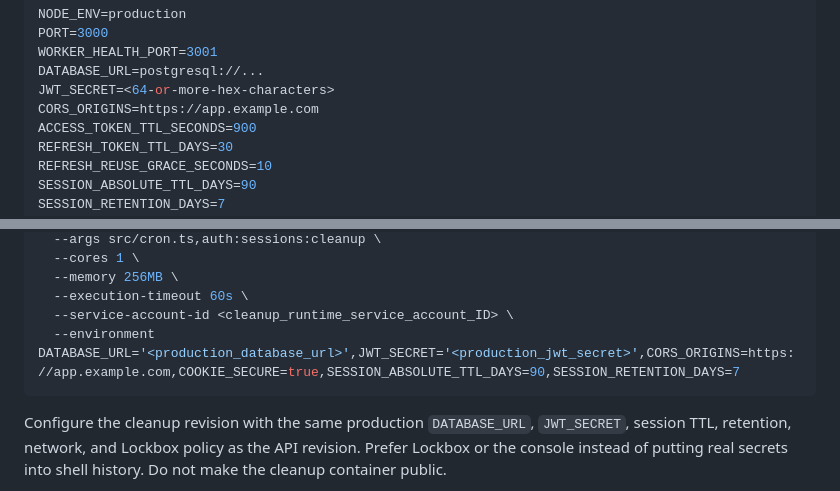
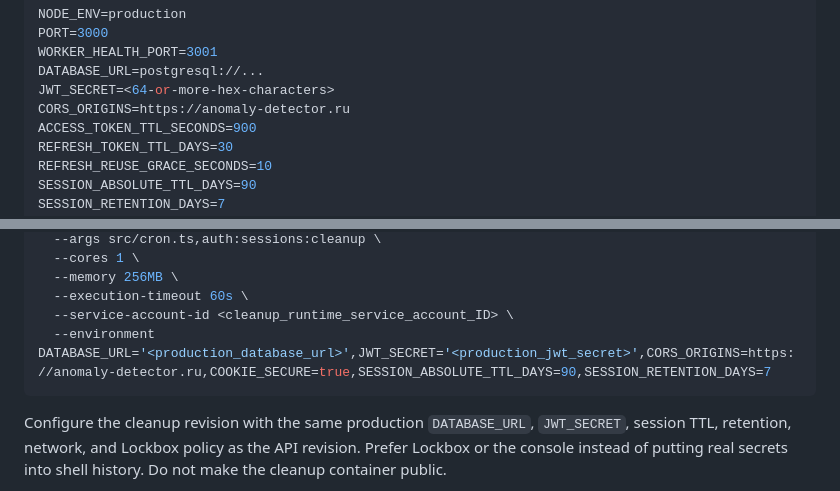
Before and after one commit to Karikatun/anomaly-detector, a Markdown page: docs/YANDEX_CLOUD.md, 2 parts joined by grey strips. Drawn GitHub-style.

````diff
--- a/docs/YANDEX_CLOUD.md
+++ b/docs/YANDEX_CLOUD.md
@@ -114,7 +127,7 @@ PORT=3000
 WORKER_HEALTH_PORT=3001
 DATABASE_URL=postgresql://...
 JWT_SECRET=<64-or-more-hex-characters>
-CORS_ORIGINS=https://app.example.com
+CORS_ORIGINS=https://anomaly-detector.ru
 ACCESS_TOKEN_TTL_SECONDS=900
 REFRESH_TOKEN_TTL_DAYS=30
 REFRESH_REUSE_GRACE_SECONDS=10
@@ -207,7 +242,7 @@ yc serverless container revision deploy \
   --memory 256MB \
   --execution-timeout 60s \
   --service-account-id <cleanup_runtime_service_account_ID> \
-  --environment DATABASE_URL='<production_database_url>',JWT_SECRET='<production_jwt_secret>',CORS_ORIGINS=https://app.example.com,COOKIE_SECURE=true,SESSION_ABSOLUTE_TTL_DAYS=90,SESSION_RETENTION_DAYS=7
+  --environment DATABASE_URL='<production_database_url>',JWT_SECRET='<production_jwt_secret>',CORS_ORIGINS=https://anomaly-detector.ru,COOKIE_SECURE=true,SESSION_ABSOLUTE_TTL_DAYS=90,SESSION_RETENTION_DAYS=7
 ```
 
 Configure the cleanup revision with the same production `DATABASE_URL`, `JWT_SECRET`, session TTL, retention, network, and Lockbox policy as the API revision. Prefer Lockbox or the console instead of putting real secrets into shell history. Do not make the cleanup container public.
````
Also changed, not shown: other parts of docs/YANDEX_CLOUD.md (+39 -4 lines), README.md (+2 -0 lines), docs/MVP_IMPLEMENTATION_PLAN.md (+2 -1 lines).
